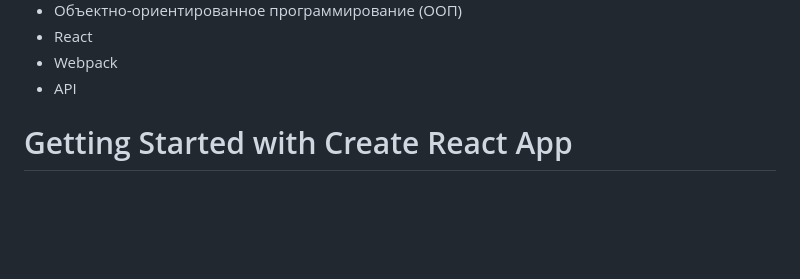
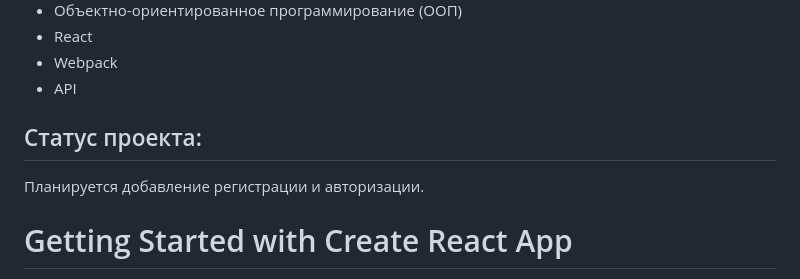
Before and after one commit to YuriiDereguzov/mesto-react, a Markdown page: README.md, the part around the change. Rendered like a GitHub page; blank space fills up the shorter version.

Commit message:
refactor: добавить статус проекта в README.md

```diff
--- a/README.md
+++ b/README.md
@@ -36,6 +36,11 @@
   <li>Webpack</li>
   <li>API</li>
 </ul>
+
+## Статус проекта:
+
+Планируется добавление регистрации и авторизации.
+
 
 # Getting Started with Create React App
 
```
